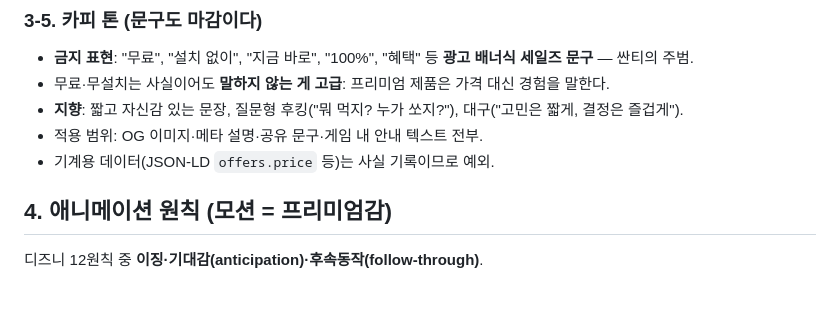
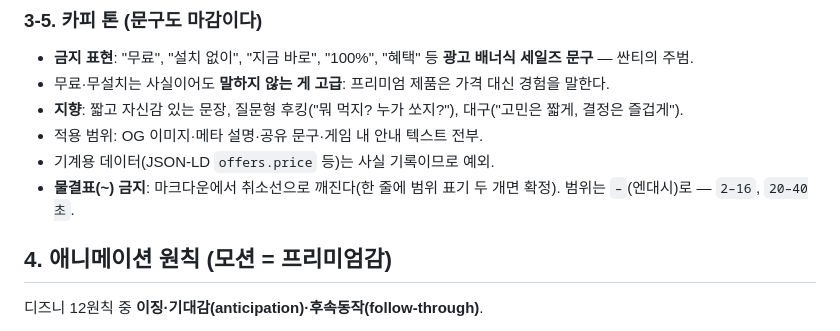
Before and after one commit to ff-1204/dori, a Markdown page: docs/visual-polish.md, the part around the change. Rendered like a GitHub page; blank space fills up the shorter version.

Commit message:
docs: 물결표 금지 규칙 추가(카피 톤 §3-5)

```diff
--- a/docs/visual-polish.md
+++ b/docs/visual-polish.md
@@ -71,6 +71,7 @@ github.io의 한계는 런타임이 아니라 **로딩(에셋 크기)** 뿐이
 - **지향**: 짧고 자신감 있는 문장, 질문형 후킹("뭐 먹지? 누가 쏘지?"), 대구("고민은 짧게, 결정은 즐겁게").
 - 적용 범위: OG 이미지·메타 설명·공유 문구·게임 내 안내 텍스트 전부.
 - 기계용 데이터(JSON-LD `offers.price` 등)는 사실 기록이므로 예외.
+- **물결표(~) 금지**: 마크다운에서 취소선으로 깨진다(한 줄에 범위 표기 두 개면 확정). 범위는 `–`(엔대시)로 — `2–16`, `20–40초`.
 
 ## 4. 애니메이션 원칙 (모션 = 프리미엄감)
 
```
